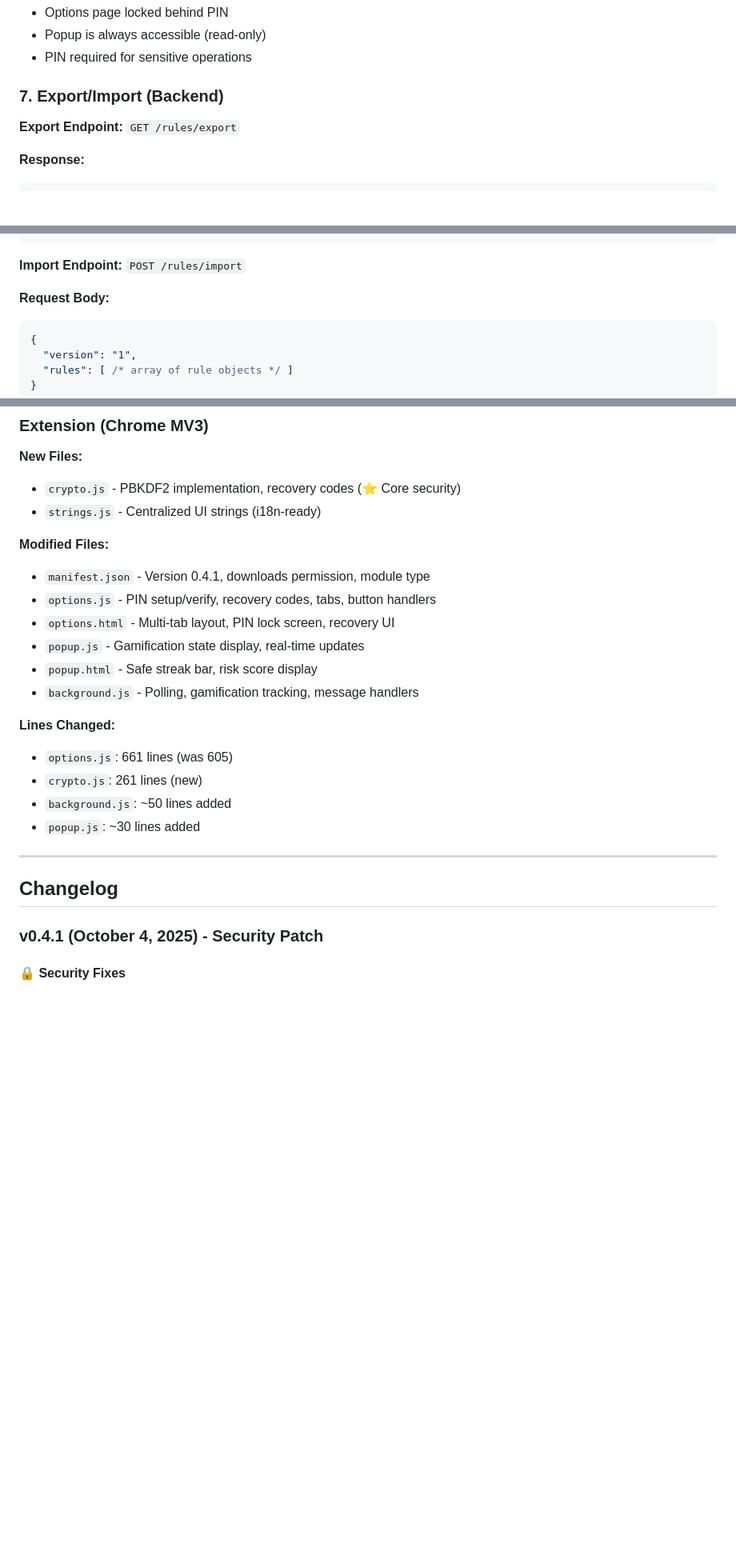
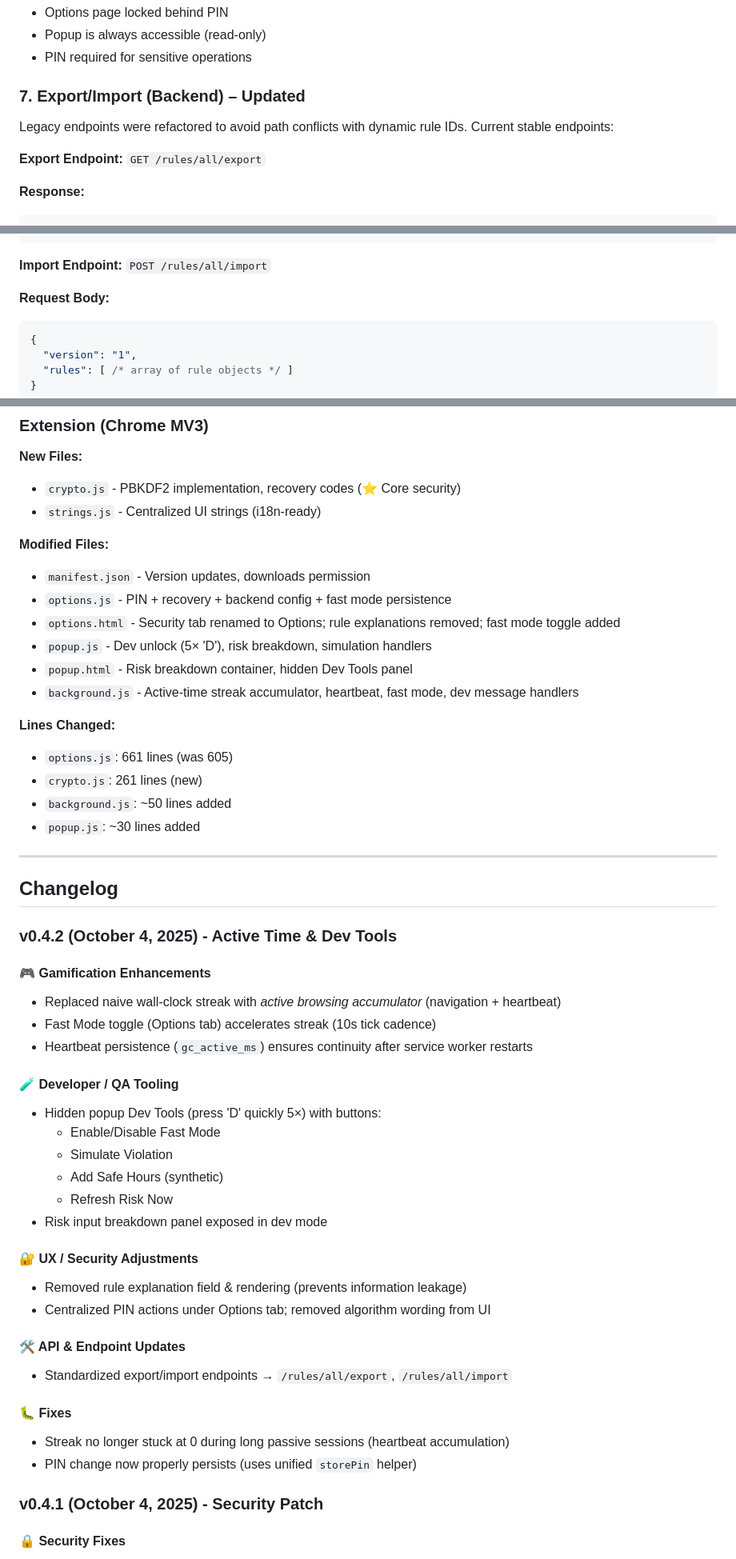
Before and after one commit to VerinaAyman/guardiancore, a Markdown page: docs/WEEK4-COMPLETE.md, 3 parts joined by grey strips. Shown at 80% size. Drawn GitHub-style; blank space fills up the shorter version.

````diff
--- a/docs/WEEK4-COMPLETE.md
+++ b/docs/WEEK4-COMPLETE.md
@@ -265,9 +263,11 @@ score = max(0, min(100, score))  # Clamp to [0, 100]
 - Popup is always accessible (read-only)
 - PIN required for sensitive operations
 
-### 7. Export/Import (Backend)
+### 7. Export/Import (Backend) – Updated
 
-**Export Endpoint:** `GET /rules/export`
+Legacy endpoints were refactored to avoid path conflicts with dynamic rule IDs. Current stable endpoints:
+
+**Export Endpoint:** `GET /rules/all/export`
 
 **Response:**
 ```json
@@ -286,7 +286,7 @@ score = max(0, min(100, score))  # Clamp to [0, 100]
 }
 ```
 
-**Import Endpoint:** `POST /rules/import`
+**Import Endpoint:** `POST /rules/all/import`
 
 **Request Body:**
 ```json
@@ -854,12 +860,12 @@ curl -X POST http://localhost:8000/rules/import \
 - `strings.js` - Centralized UI strings (i18n-ready)
 
 **Modified Files:**
-- `manifest.json` - Version 0.4.1, downloads permission, module type
-- `options.js` - PIN setup/verify, recovery codes, tabs, button handlers
-- `options.html` - Multi-tab layout, PIN lock screen, recovery UI
-- `popup.js` - Gamification state display, real-time updates
-- `popup.html` - Safe streak bar, risk score display
-- `background.js` - Polling, gamification tracking, message handlers
+- `manifest.json` - Version updates, downloads permission
+- `options.js` - PIN + recovery + backend config + fast mode persistence
+- `options.html` - Security tab renamed to Options; rule explanations removed; fast mode toggle added
+- `popup.js` - Dev unlock (5× 'D'), risk breakdown, simulation handlers
+- `popup.html` - Risk breakdown container, hidden Dev Tools panel
+- `background.js` - Active-time streak accumulator, heartbeat, fast mode, dev message handlers
 
 **Lines Changed:**
 - `options.js`: 661 lines (was 605)
@@ -870,6 +876,32 @@ curl -X POST http://localhost:8000/rules/import \
 ---
 
 ## Changelog
+
+### v0.4.2 (October 4, 2025) - Active Time & Dev Tools
+
+#### 🎮 Gamification Enhancements
+- Replaced naive wall-clock streak with *active browsing accumulator* (navigation + heartbeat)
+- Fast Mode toggle (Options tab) accelerates streak (10s tick cadence)
+- Heartbeat persistence (`gc_active_ms`) ensures continuity after service worker restarts
+
+#### 🧪 Developer / QA Tooling
+- Hidden popup Dev Tools (press 'D' quickly 5×) with buttons:
+  - Enable/Disable Fast Mode
+  - Simulate Violation
+  - Add Safe Hours (synthetic)
+  - Refresh Risk Now
+- Risk input breakdown panel exposed in dev mode
+
+#### 🔐 UX / Security Adjustments
+- Removed rule explanation field & rendering (prevents information leakage)
+- Centralized PIN actions under Options tab; removed algorithm wording from UI
+
+#### 🛠 API & Endpoint Updates
+- Standardized export/import endpoints → `/rules/all/export`, `/rules/all/import`
+
+#### 🐛 Fixes
+- Streak no longer stuck at 0 during long passive sessions (heartbeat accumulation)
+- PIN change now properly persists (uses unified `storePin` helper)
 
 ### v0.4.1 (October 4, 2025) - Security Patch
 
````
Also changed, not shown: other parts of docs/WEEK4-COMPLETE.md (+36 -32 lines).
